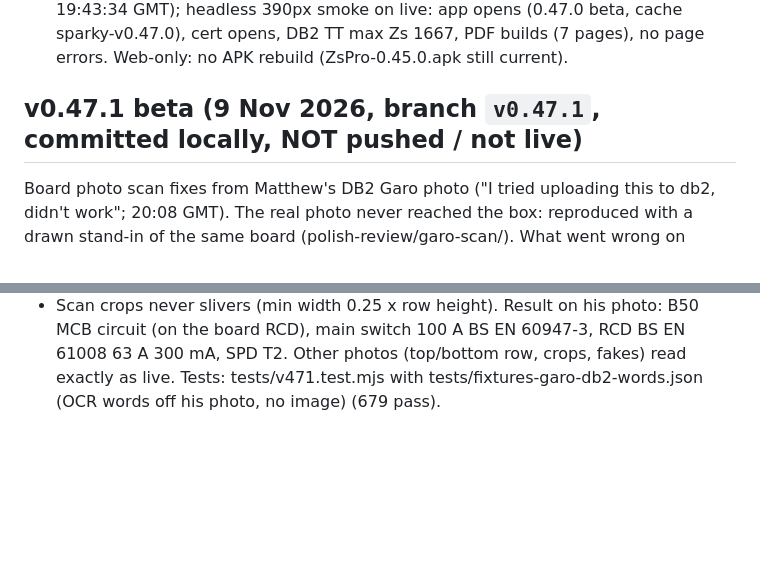
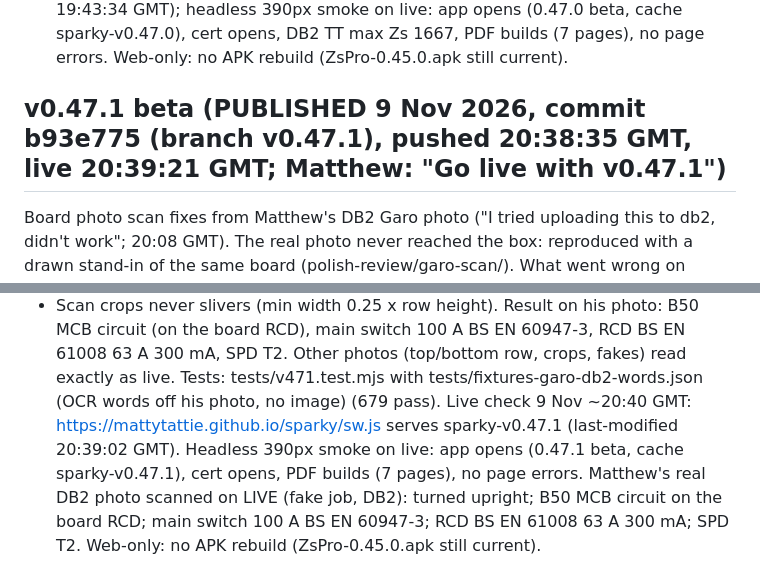
Before and after one commit to MattyTattie/sparky, a Markdown page: HANDOFF.md, 2 parts joined by grey strips. Rendered like a GitHub page; blank space fills up the shorter version.

Commit message:
v0.47.1: mark published

```diff
--- a/HANDOFF.md
+++ b/HANDOFF.md
@@ -487,7 +487,7 @@ Live check 9 Nov 19:5x GMT: https://mattytattie.github.io/sparky/sw.js serves sp
 last-modified 19:43:34 GMT); headless 390px smoke on live: app opens (0.47.0 beta, cache sparky-v0.47.0), cert opens, DB2 TT max Zs 1667,
 PDF builds (7 pages), no page errors. Web-only: no APK rebuild (ZsPro-0.45.0.apk still current).
 
-## v0.47.1 beta (9 Nov 2026, branch `v0.47.1`, committed locally, NOT pushed / not live)
+## v0.47.1 beta (PUBLISHED 9 Nov 2026, commit b93e775 (branch v0.47.1), pushed 20:38:35 GMT, live 20:39:21 GMT; Matthew: "Go live with v0.47.1")
 Board photo scan fixes from Matthew's DB2 Garo photo ("I tried uploading this to db2, didn't work"; 20:08 GMT).
 The real photo never reached the box: reproduced with a drawn stand-in of the same board (polish-review/garo-scan/).
 What went wrong on v0.47.0: (1) a sideways photo (breakers top to bottom) read almost nothing: 2 blank "Couldn't read
@@ -515,3 +515,7 @@ nothing else. Second round (same branch):
 Result on his photo: B50 MCB circuit (on the board RCD), main switch 100 A BS EN 60947-3, RCD BS EN 61008 63 A 300 mA,
 SPD T2. Other photos (top/bottom row, crops, fakes) read exactly as live. Tests: tests/v471.test.mjs with
 tests/fixtures-garo-db2-words.json (OCR words off his photo, no image) (679 pass).
+Live check 9 Nov ~20:40 GMT: https://mattytattie.github.io/sparky/sw.js serves sparky-v0.47.1 (last-modified 20:39:02 GMT).
+Headless 390px smoke on live: app opens (0.47.1 beta, cache sparky-v0.47.1), cert opens, PDF builds (7 pages), no page errors.
+Matthew's real DB2 photo scanned on LIVE (fake job, DB2): turned upright; B50 MCB circuit on the board RCD; main switch 100 A
+BS EN 60947-3; RCD BS EN 61008 63 A 300 mA; SPD T2. Web-only: no APK rebuild (ZsPro-0.45.0.apk still current).
```
Also changed, not shown: NIGGLES.md (+3 -3 lines).
